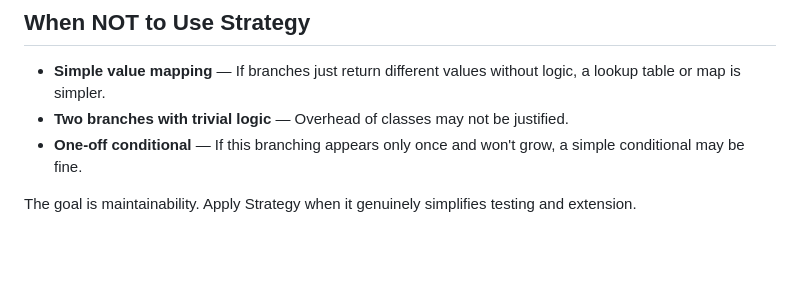
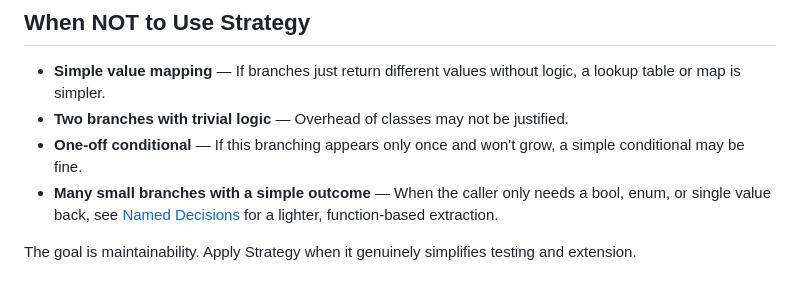
Before and after one commit to sahanh/foundry, a Markdown page: implementation-strategy-pattern.md, the part around the change. Drawn GitHub-style; blank space fills up the shorter version.

```diff
--- a/implementation-strategy-pattern.md
+++ b/implementation-strategy-pattern.md
@@ -110,5 +110,6 @@ Each evaluator class contains only its own logic and can be tested independently
 - **Simple value mapping** — If branches just return different values without logic, a lookup table or map is simpler.
 - **Two branches with trivial logic** — Overhead of classes may not be justified.
 - **One-off conditional** — If this branching appears only once and won't grow, a simple conditional may be fine.
+- **Many small branches with a simple outcome** — When the caller only needs a bool, enum, or single value back, see [Named Decisions](./named-decisions.md) for a lighter, function-based extraction.
 
 The goal is maintainability. Apply Strategy when it genuinely simplifies testing and extension.
```
Also changed, not shown: named-decisions.md (added, +99 -0 lines).
